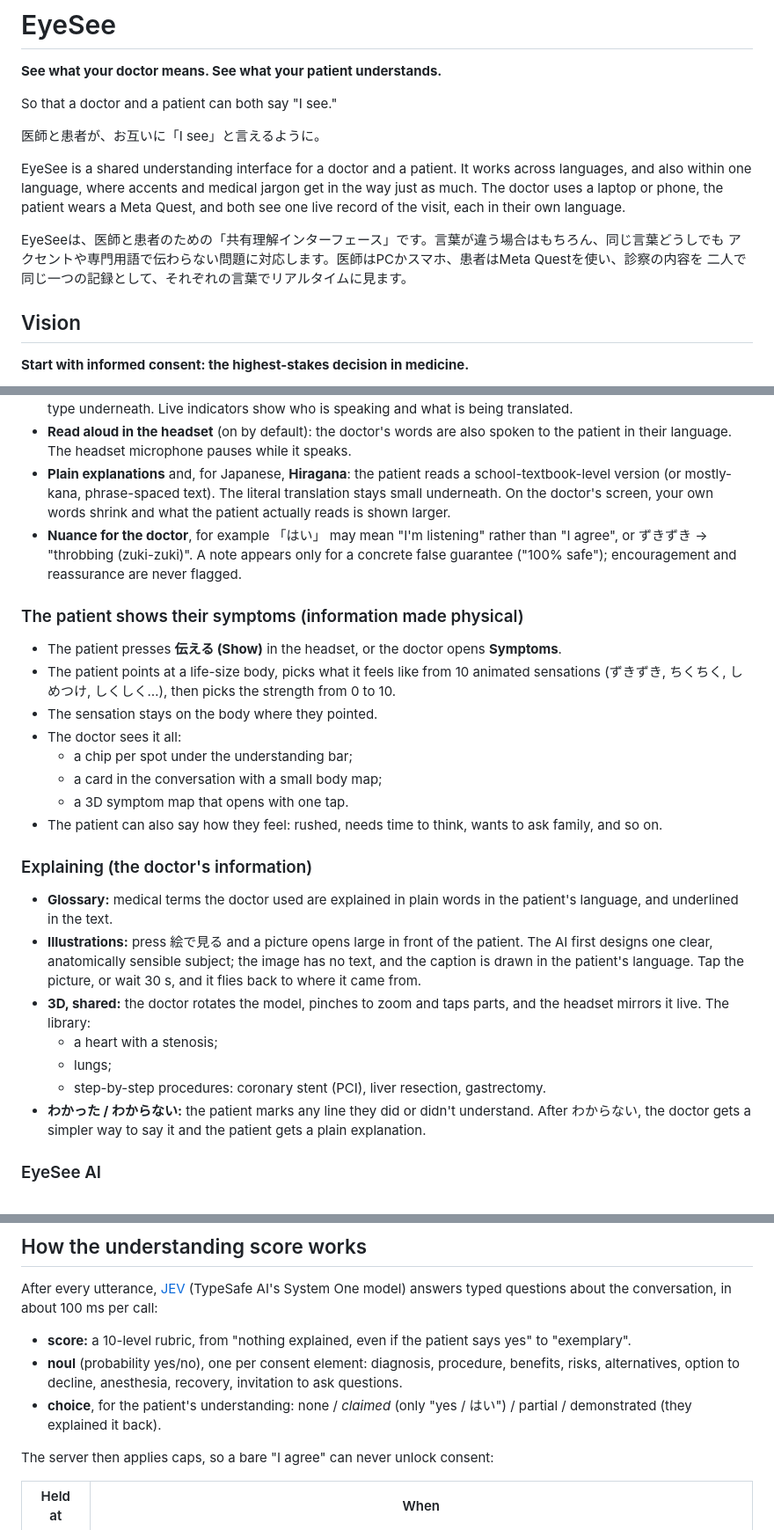
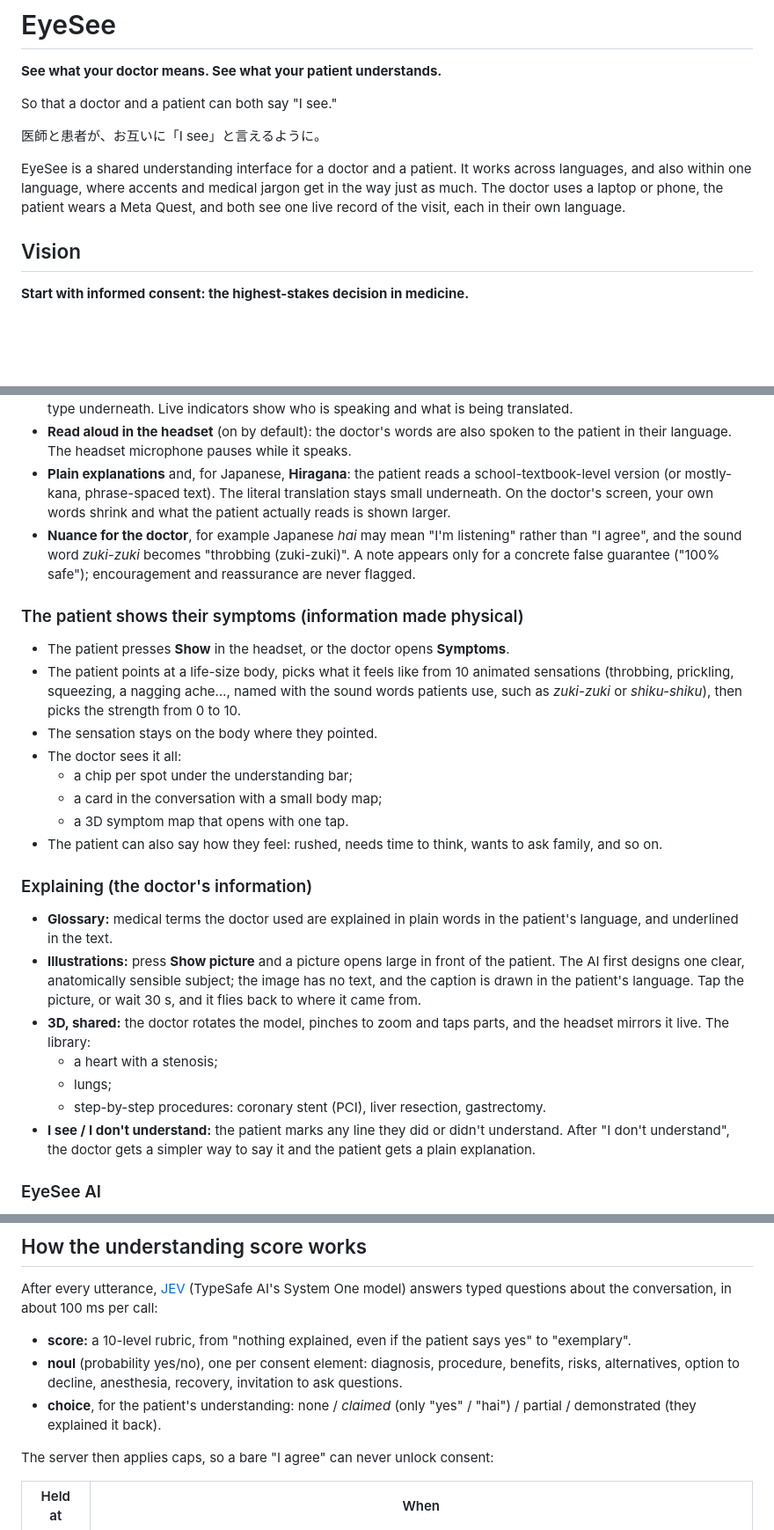
Before and after one commit to OSUGIYAMA/EyeSee, a Markdown page: README.md, 3 parts joined by grey strips. Shown at 88% size. Drawn GitHub-style; blank space fills up the shorter version.

Commit message:
README in English
Co-Authored-By: Claude Opus 5.5 (1M context) <noreply@anthropic.com>

```diff
--- a/README.md
+++ b/README.md
@@ -10,10 +10,6 @@ EyeSee is a shared understanding interface for a doctor and a patient. It works
 and also within one language, where accents and medical jargon get in the way just as much.
 The doctor uses a laptop or phone, the patient wears a Meta Quest, and both see one live record of the
 visit, each in their own language.
-
-EyeSeeは、医師と患者のための「共有理解インターフェース」です。言葉が違う場合はもちろん、同じ言葉どうしでも
-アクセントや専門用語で伝わらない問題に対応します。医師はPCかスマホ、患者はMeta Questを使い、診察の内容を
-二人で同じ一つの記録として、それぞれの言葉でリアルタイムに見ます。
 
 ## Vision
 
@@ -77,11 +51,11 @@ That last finding is why EyeSee's understanding score cannot reach 7/10 until al
 - **One shared conversation.** Each side reads everything in their own language, with what was actually said in small type underneath. Live indicators show who is speaking and what is being translated.
 - **Read aloud in the headset** (on by default): the doctor's words are also spoken to the patient in their language. The headset microphone pauses while it speaks.
 - **Plain explanations** and, for Japanese, **Hiragana**: the patient reads a school-textbook-level version (or mostly-kana, phrase-spaced text). The literal translation stays small underneath. On the doctor's screen, your own words shrink and what the patient actually reads is shown larger.
-- **Nuance for the doctor**, for example 「はい」 may mean "I'm listening" rather than "I agree", or ずきずき → "throbbing (zuki-zuki)". A note appears only for a concrete false guarantee ("100% safe"); encouragement and reassurance are never flagged.
+- **Nuance for the doctor**, for example Japanese *hai* may mean "I'm listening" rather than "I agree", and the sound word *zuki-zuki* becomes "throbbing (zuki-zuki)". A note appears only for a concrete false guarantee ("100% safe"); encouragement and reassurance are never flagged.
 
 ### The patient shows their symptoms (information made physical)
-- The patient presses **伝える (Show)** in the headset, or the doctor opens **Symptoms**.
-- The patient points at a life-size body, picks what it feels like from 10 animated sensations (ずきずき, ちくちく, しめつけ, しくしく…), then picks the strength from 0 to 10.
+- The patient presses **Show** in the headset, or the doctor opens **Symptoms**.
+- The patient points at a life-size body, picks what it feels like from 10 animated sensations (throbbing, prickling, squeezing, a nagging ache…, named with the sound words patients use, such as *zuki-zuki* or *shiku-shiku*), then picks the strength from 0 to 10.
 - The sensation stays on the body where they pointed.
 - The doctor sees it all:
   - a chip per spot under the understanding bar;
@@ -91,12 +65,12 @@ That last finding is why EyeSee's understanding score cannot reach 7/10 until al
 
 ### Explaining (the doctor's information)
 - **Glossary:** medical terms the doctor used are explained in plain words in the patient's language, and underlined in the text.
-- **Illustrations:** press 絵で見る and a picture opens large in front of the patient. The AI first designs one clear, anatomically sensible subject; the image has no text, and the caption is drawn in the patient's language. Tap the picture, or wait 30 s, and it flies back to where it came from.
+- **Illustrations:** press **Show picture** and a picture opens large in front of the patient. The AI first designs one clear, anatomically sensible subject; the image has no text, and the caption is drawn in the patient's language. Tap the picture, or wait 30 s, and it flies back to where it came from.
 - **3D, shared:** the doctor rotates the model, pinches to zoom and taps parts, and the headset mirrors it live. The library:
   - a heart with a stenosis;
   - lungs;
   - step-by-step procedures: coronary stent (PCI), liver resection, gastrectomy.
-- **わかった / わからない:** the patient marks any line they did or didn't understand. After わからない, the doctor gets a simpler way to say it and the patient gets a plain explanation.
+- **I see / I don't understand:** the patient marks any line they did or didn't understand. After "I don't understand", the doctor gets a simpler way to say it and the patient gets a plain explanation.
 
 ### EyeSee AI
 - Hold the **AI orb** (headset) or the AI button (doctor) and ask anything. Both sides see the question and the answer.
@@ -134,7 +108,7 @@ Each of the doctor's lines waits until the headset has finished reading it aloud
 After every utterance, [JEV](https://docs.typesafe.ai) (TypeSafe AI's System One model) answers typed questions about the conversation, in about 100 ms per call:
 - **score:** a 10-level rubric, from "nothing explained, even if the patient says yes" to "exemplary".
 - **noul** (probability yes/no), one per consent element: diagnosis, procedure, benefits, risks, alternatives, option to decline, anesthesia, recovery, invitation to ask questions.
-- **choice**, for the patient's understanding: none / *claimed* (only "yes / はい") / partial / demonstrated (they explained it back).
+- **choice**, for the patient's understanding: none / *claimed* (only "yes" / "hai") / partial / demonstrated (they explained it back).
 
 The server then applies caps, so a bare "I agree" can never unlock consent:
 
```
Also changed, not shown: other parts of README.md (+4 -26 lines).
